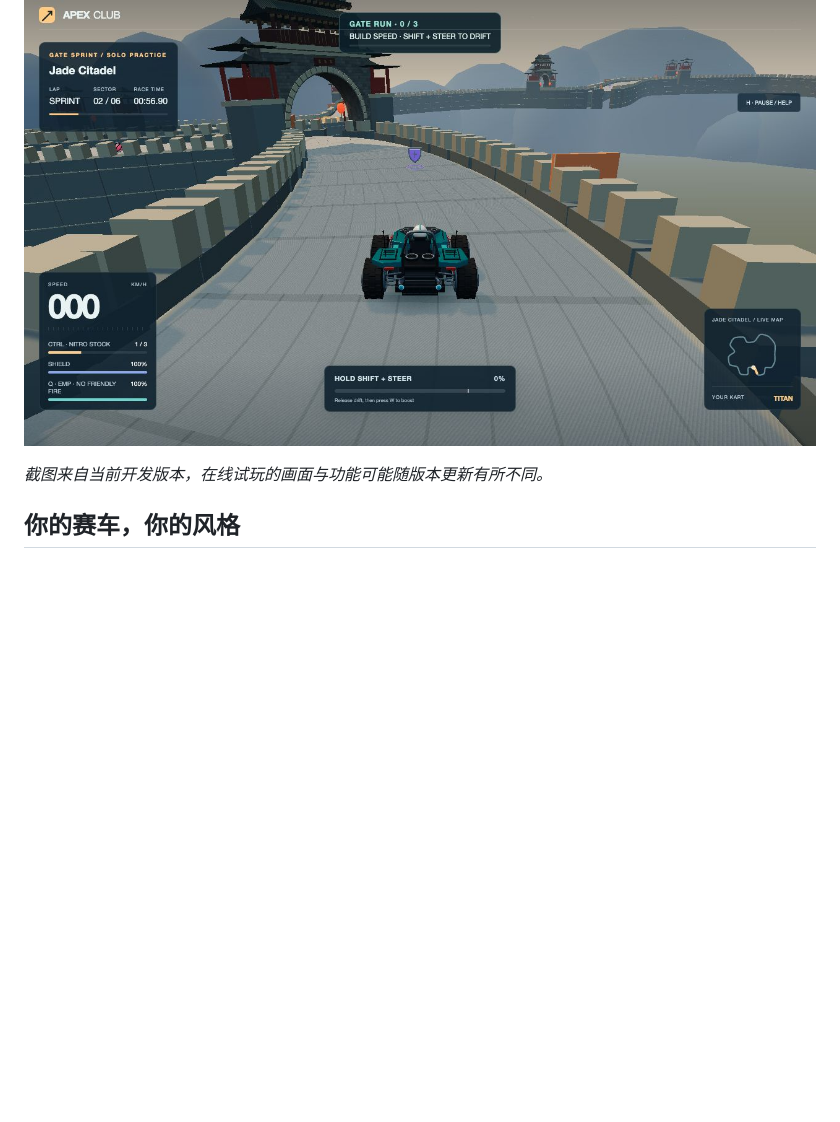
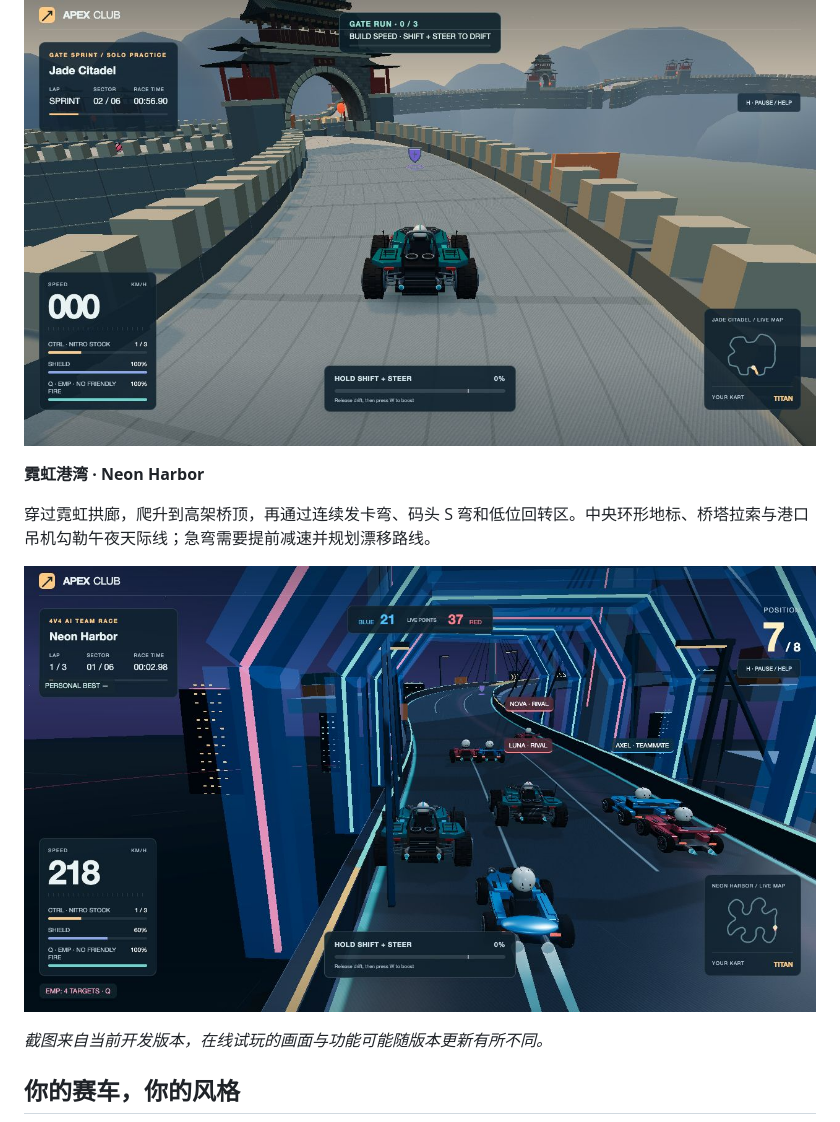
Before and after one commit to Ryan-fm/apex-club-racing, a Markdown page: README.md, the part around one of its changes. GitHub-like rendering; pictures changed too: docs/images/harbor.jpg (added); blank space fills up the shorter version.

```diff
--- a/README.md
+++ b/README.md
@@ -27,6 +29,12 @@ APEX CLUB 是一款打开浏览器就能玩的 3D 街机赛车游戏。驾驶自
 穿过城门，沿城墙驶向远山。连续弯道、高低起伏和金色跳台，让漂移与飞跃衔接起来。
 
 ![玉城古道实机画面：TITAN 驶入城门三弯练习段](docs/images/citadel.jpg)
+
+**霓虹港湾 · Neon Harbor**
+
+穿过霓虹拱廊，爬升到高架桥顶，再通过连续发卡弯、码头 S 弯和低位回转区。中央环形地标、桥塔拉索与港口吊机勾勒午夜天际线；急弯需要提前减速并规划漂移路线。
+
+![霓虹港湾实机画面](docs/images/harbor.jpg)
 
 *截图来自当前开发版本，在线试玩的画面与功能可能随版本更新有所不同。*
 
```
Also changed, not shown: other parts of README.md (+6 -4 lines), README.en.md (added, +101 -0 lines), README.ja.md (added, +105 -0 lines), README.ko.md (added, +105 -0 lines).
